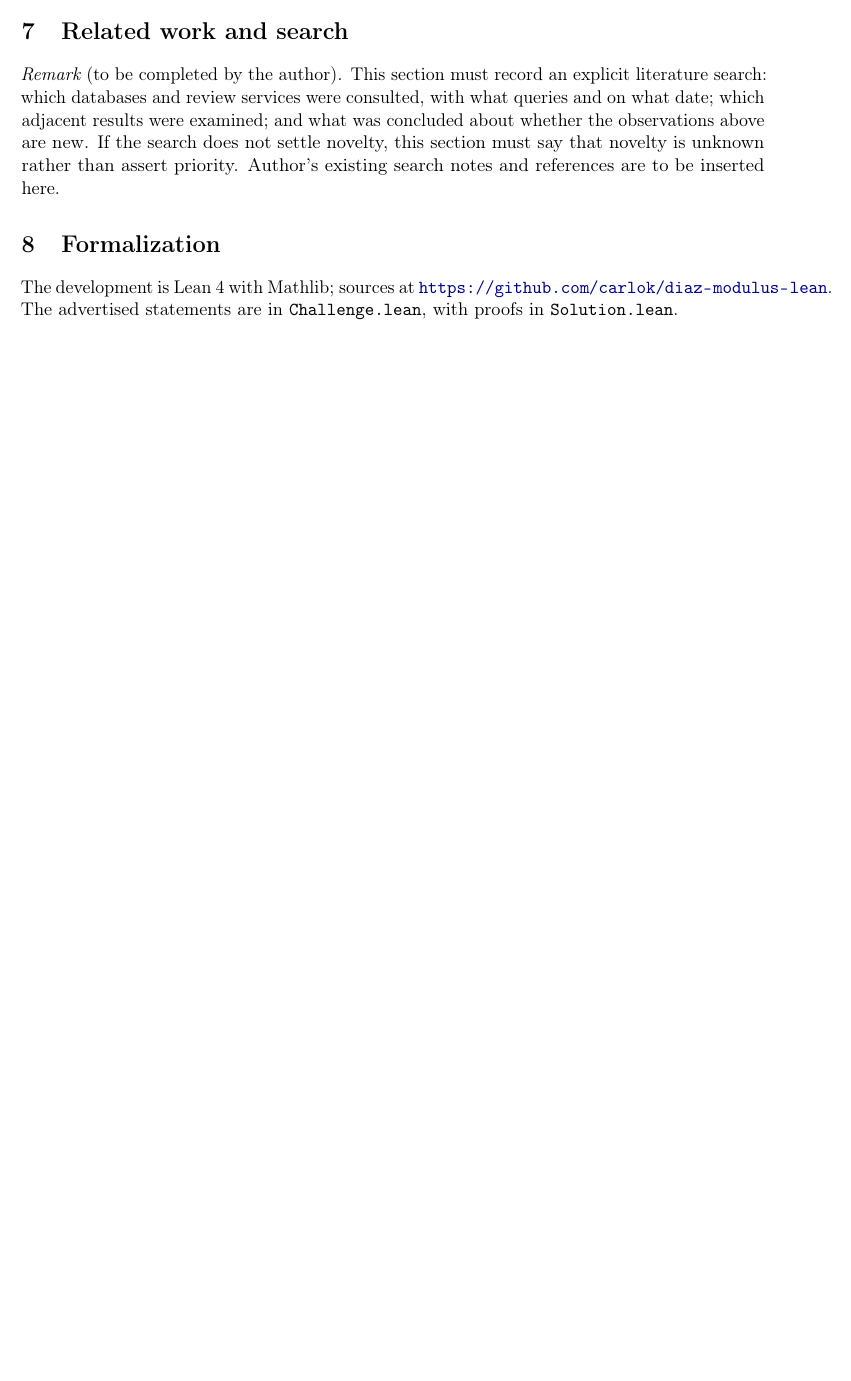
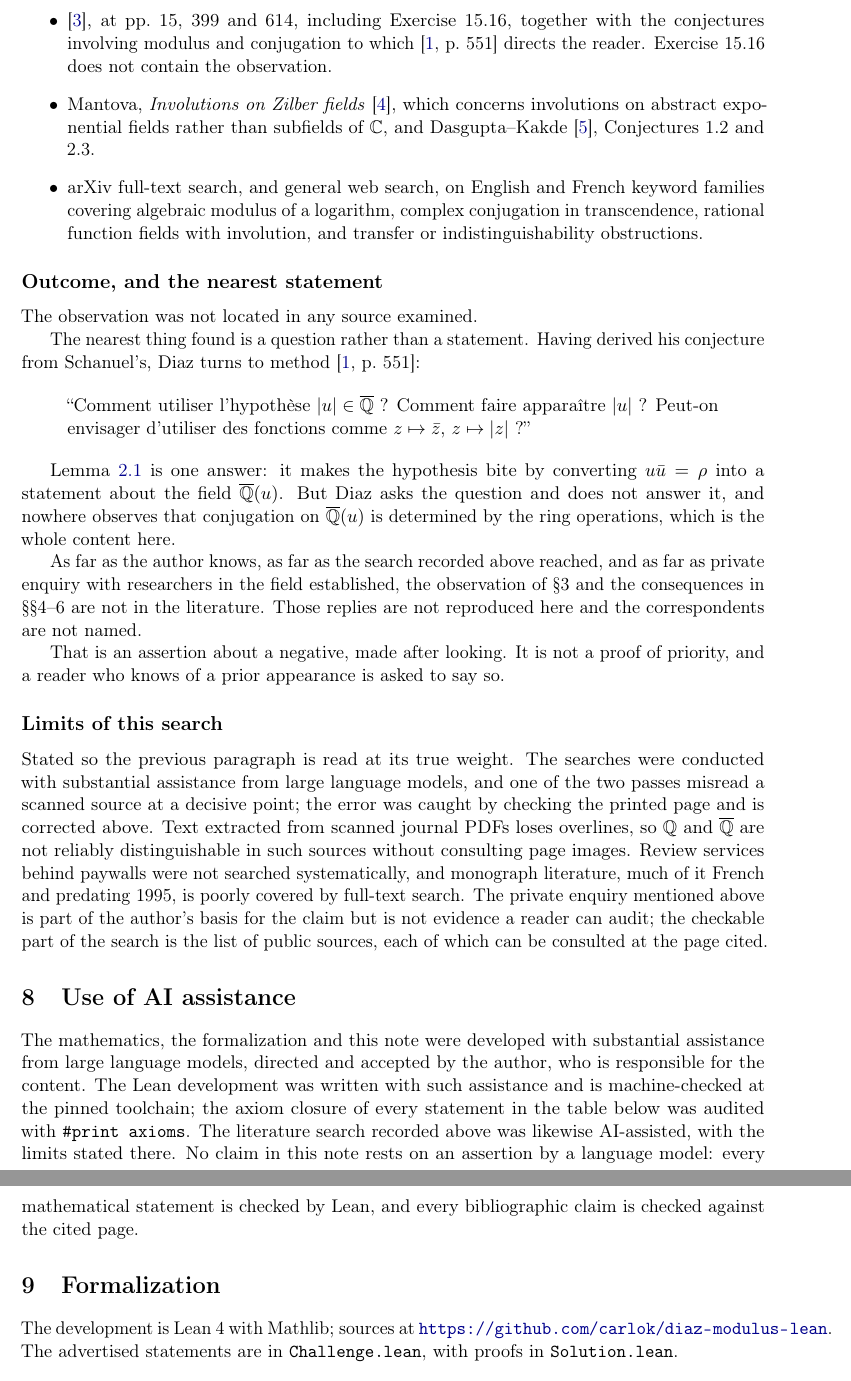
Before and after one commit to carlok/diaz-modulus-lean, a LaTeX paper (tex/diaz-modulus.tex): part of page 3 of 3 before the commit and two parts of pages 4 and 5 of 5 after it, the two joined at a grey line, cut at the place of the change, the shorter picture padded with empty space. Compiled offline with pdfLaTeX.

Commit message:
Complete the note: attribution, search record, AI disclosure
Both placeholder remarks are gone.

Diaz's question is now quoted in his own form and pinned to the page:
"Soit u in C\{0} avec |u| in Qbar ; alors e^u est transcendant", Diaz 2004
section 5.1, p. 550. Prior art attributed at the page: the H(u,r)
configuration is Waldschmidt p. 15, the companion condition |tau|^2 in Q is
Diaz 1997 assertion (4-1) p. 237, and the question is also stated at
Waldschmidt p. 399 credited to Diaz 1997.

New "Related work, and what was searched" section records the search as a
list of public sources with page numbers and outcomes, so a reader can audit
every step without access to anything private. Includes the mechanical
result that both Diaz papers contain zero occurrences of homomorphisme,
endomorphisme, isomorphisme, automorphisme, plongement and extension, so
neither can contain a field-map argument.

Nearest statement recorded honestly: Diaz p. 551 asks whether functions like
z -> conj z and z -> |z| can be used. Lemma 3.1 is one answer, but he asks
the question and does not answer it.

Novelty is stated as the author's assertion after looking, not as proof of
priority: as far as he knows, as far as the search reached, and as far as
private enquiry established. Correspondents are not named and replies are
not reproduced. The limits section says plainly that the private enquiry is
not auditable by a reader and that the checkable part is the public list.

New section on AI assistance: the mathematics, the formalization, the note
and the literature search were all AI-assisted; one search pass misread a
scanned source at a decisive point and was corrected against the printed
page. No claim rests on a model's assertion - every mathematical statement
is checked by Lean, every bibliographic claim against the cited page.

Five pages, builds clean.

Co-Authored-By: Claude Opus 5 <noreply@anthropic.com>

```diff
--- a/tex/diaz-modulus.tex
+++ b/tex/diaz-modulus.tex
@@ -5,6 +5,7 @@
 \usepackage{amsmath,amssymb,amsthm,mathtools}
 \usepackage{xcolor}
 \usepackage{hyperref}
+\usepackage[french,english]{babel}
 \usepackage{microtype}
 
 \hypersetup{colorlinks=true,linkcolor=blue!55!black,citecolor=blue!55!black,
@@ -196,13 +206,5 @@ that any candidate exists; establishing that a non-zero $u\in\mathcal{L}$ with
 $|u|$ algebraic is transcendental requires Hermite--Lindemann, which the
 compared surface of this note deliberately avoids.
 
-\section{Related work and search}
+\section{Related work, and what was searched}
 
-\begin{remark}[to be completed by the author]
-This section must record an explicit literature search: which databases and
-review services were consulted, with what queries and on what date; which
-adjacent results were examined; and what was concluded about whether the
-observations above are new. If the search does not settle novelty, this section
-must say that novelty is unknown rather than assert priority. Author's existing
-search notes and references are to be inserted here.
-\end{remark}
@@ -209,3 +241,70 @@ search notes and references are to be inserted here.
+\item \cite{Waldschmidt2000}, at pp.~15, 399 and 614, including
+      Exercise~15.16, together with the conjectures involving modulus and
+      conjugation to which \cite[p.~551]{Diaz2004} directs the reader.
+      Exercise~15.16 does not contain the observation.
+\item Mantova, \emph{Involutions on Zilber fields} \cite{Mantova2011}, which
+      concerns involutions on abstract exponential fields rather than
+      subfields of $\C$, and Dasgupta--Kakde \cite{DasguptaKakde2024},
+      Conjectures 1.2 and 2.3.
+\item arXiv full-text search, and general web search, on English and French
+      keyword families covering algebraic modulus of a logarithm, complex
+      conjugation in transcendence, rational function fields with involution,
+      and transfer or indistinguishability obstructions.
+\end{itemize}
+
+\subsection*{Outcome, and the nearest statement}
+
+The observation was not located in any source examined.
+
+The nearest thing found is a question rather than a statement. Having derived
+his conjecture from Schanuel's, Diaz turns to method
+\cite[p.~551]{Diaz2004}:
+
+\begin{quote}
+\og Comment utiliser l'hypoth\`ese $|u|\in\Qbar$ ? Comment faire appara\^itre
+$|u|$ ? Peut-on envisager d'utiliser des fonctions comme $z\mapsto\bar z$,
+$z\mapsto|z|$ ? \fg
+\end{quote}
+
+Lemma~\ref{lem:rho} is one answer: it makes the hypothesis bite by converting
+$u\bar u=\rho$ into a statement about the field $\Qbar(u)$. But Diaz asks the
+question and does not answer it, and nowhere observes that conjugation on
+$\Qbar(u)$ is determined by the ring operations, which is the whole content
+here.
+
+As far as the author knows, as far as the search recorded above reached, and as
+far as private enquiry with researchers in the field established, the
+observation of \S3 and the consequences in \S\S4--6 are not in the literature.
+Those replies are not reproduced here and the correspondents are not named.
+
+That is an assertion about a negative, made after looking. It is not a proof of
+priority, and a reader who knows of a prior appearance is asked to say so.
+
+\subsection*{Limits of this search}
+
+Stated so the previous paragraph is read at its true weight. The searches were
+conducted with substantial assistance from large language models, and one of the
+two passes misread a scanned source at a decisive point; the error was caught by
+checking the printed page and is corrected above. Text extracted from scanned
+journal PDFs loses overlines, so $\Q$ and $\Qbar$ are not reliably
+distinguishable in such sources without consulting page images. Review services
+behind paywalls were not searched systematically, and monograph literature,
+much of it French and predating 1995, is poorly covered by full-text search.
+The private enquiry mentioned above is part of the author's basis for the claim
+but is not evidence a reader can audit; the checkable part of the search is the
+list of public sources, each of which can be consulted at the page cited.
+
+\section{Use of AI assistance}
+
+The mathematics, the formalization and this note were developed with substantial
+assistance from large language models, directed and accepted by the author, who
+is responsible for the content. The Lean development was written with such
+assistance and is machine-checked at the pinned toolchain; the axiom closure of
+every statement in the table below was audited with \verb|#print axioms|. The
+literature search recorded above was likewise AI-assisted, with the limits
+stated there. No claim in this note rests on an assertion by a language model:
+every mathematical statement is checked by Lean, and every bibliographic claim
+is checked against the cited page.
 
 \section{Formalization}
 
```
Also changed, not shown: tex/diaz-modulus.pdf, tex/diaz-modulus.tex (75 more changed lines).
